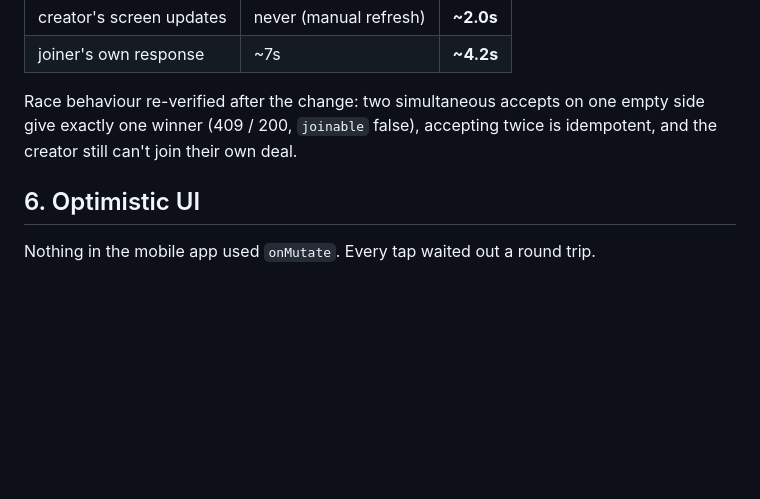
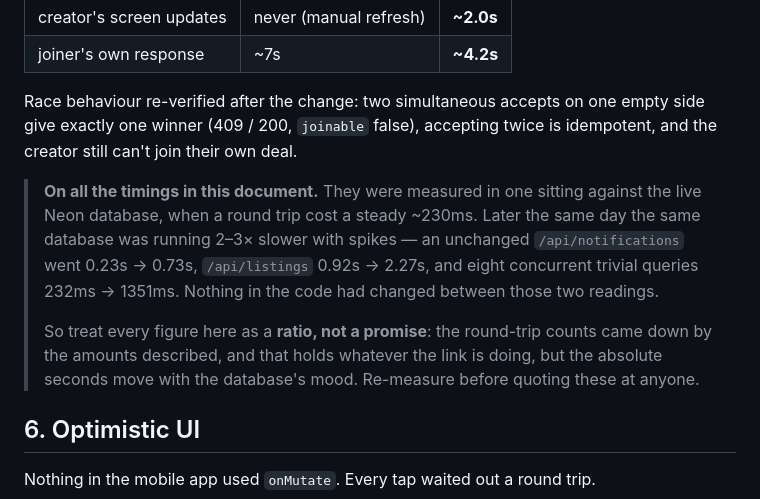
Before and after one commit to FosterSOAsare/p2p, a Markdown page: SESSION-NOTES.md, the part around the change. GitHub-like rendering; blank space fills up the shorter version.

Commit message:
docs: qualify the timings — the database was 2-3x slower later the same day
Every number in the notes was measured in one sitting at a steady ~230ms
round trip. Re-measuring later against unchanged code showed the same
endpoints 2-3x slower with spikes, so the absolute seconds are a property
of the link that day, not of the code. The round-trip reductions are the
durable part; the notes now say so rather than reading as guarantees.

Co-Authored-By: Claude <noreply@anthropic.com>

```diff
--- a/SESSION-NOTES.md
+++ b/SESSION-NOTES.md
@@ -256,6 +256,18 @@ Race behaviour re-verified after the change: two simultaneous accepts on one
 empty side give exactly one winner (409 / 200, `joinable` false), accepting
 twice is idempotent, and the creator still can't join their own deal.
 
+> **On all the timings in this document.** They were measured in one sitting
+> against the live Neon database, when a round trip cost a steady ~230ms. Later
+> the same day the same database was running 2–3× slower with spikes — an
+> unchanged `/api/notifications` went 0.23s → 0.73s, `/api/listings` 0.92s →
+> 2.27s, and eight concurrent trivial queries 232ms → 1351ms. Nothing in the
+> code had changed between those two readings.
+>
+> So treat every figure here as a **ratio, not a promise**: the round-trip
+> counts came down by the amounts described, and that holds whatever the link
+> is doing, but the absolute seconds move with the database's mood. Re-measure
+> before quoting these at anyone.
+
 ## 6. Optimistic UI
 
 Nothing in the mobile app used `onMutate`. Every tap waited out a round trip.
```
